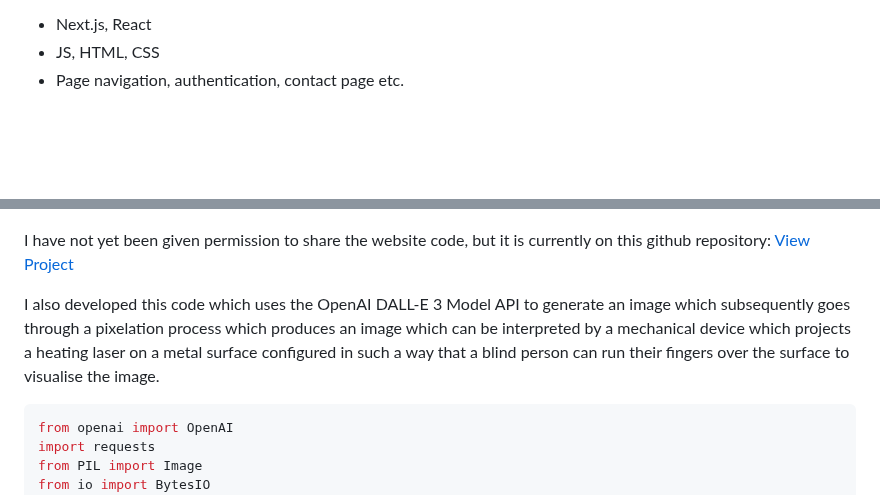
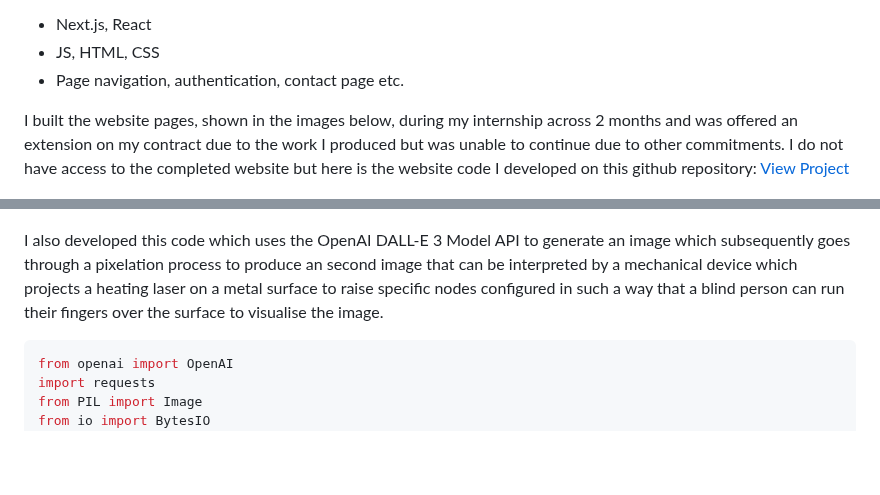
Before and after one commit to Giterally/Giterally.github.io, a Markdown page: README.md, 2 parts joined by grey strips. Rendered like a GitHub page; blank space fills up the shorter version.

````diff
--- a/README.md
+++ b/README.md
@@ -59,6 +59,8 @@ In the summer of 2024, I interned as a software engineer at UCL in the departmen
 - JS, HTML, CSS
 - Page navigation, authentication, contact page etc.
 
+I built the website pages, shown in the images below, during my internship across 2 months and was offered an extension on my contract due to the work I produced but was unable to continue due to other commitments. I do not have access to the completed website but here is the website code I developed on this github repository:
+[View Project](https://github.com/Giterally/Tactile_Printing_Software_Interface)
 
 ![Homepage](giterally_images/tacilia_homepage.jpeg)
 ![About](giterally_images/tacilia_about.jpeg)
@@ -66,12 +68,7 @@ In the summer of 2024, I interned as a software engineer at UCL in the departmen
 ![Input](giterally_images/tacilia_input.jpeg)
 ![Login](giterally_images/tacilia_login.jpeg)
 
-
-
-I have not yet been given permission to share the website code, but it is currently on this github repository:
-[View Project](https://github.com/Giterally/Tactile_Printing_Software_Interface)
-
-I also developed this code which  uses the OpenAI DALL-E 3 Model API to generate an image which subsequently goes through a pixelation process which produces an image which can be interpreted by a mechanical device which projects a heating laser on a metal surface configured in such a way that a blind person can run their fingers over the surface to visualise the image.
+I also developed this code which  uses the OpenAI DALL-E 3 Model API to generate an image which subsequently goes through a pixelation process to produce an second image that can be interpreted by a mechanical device which projects a heating laser on a metal surface to raise specific nodes configured in such a way that a blind person can run their fingers over the surface to visualise the image.
 
 ```python
 from openai import OpenAI
````
